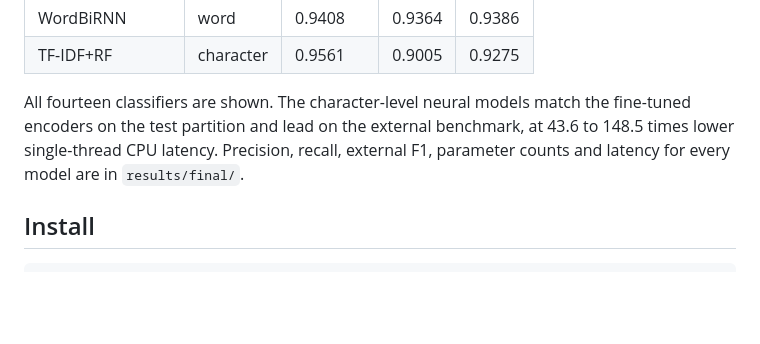
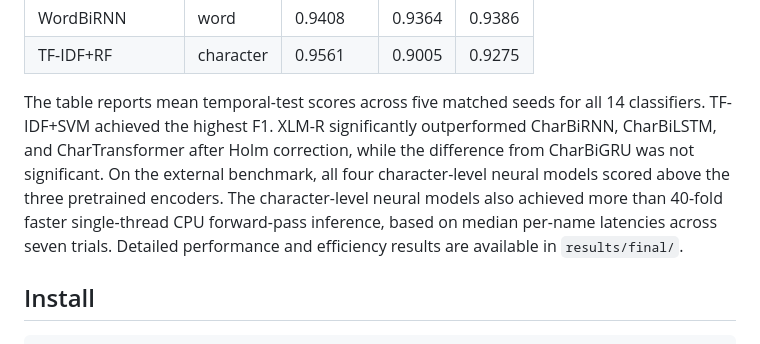
Before and after one commit to ericks-rs/indonesian-name-gender, a Markdown page: README.md, the part around the change. Drawn GitHub-style; blank space fills up the shorter version.

Commit message:
Describe the results table in the README

```diff
--- a/README.md
+++ b/README.md
@@ -42,10 +42,15 @@ and CharBiGRU significantly outperformed CharTransformer after Holm correction.
 | WordBiRNN | word | 0.9408 | 0.9364 | 0.9386 |
 | TF-IDF+RF | character | 0.9561 | 0.9005 | 0.9275 |
 
-All fourteen classifiers are shown. The character-level neural models match the
-fine-tuned encoders on the test partition and lead on the external benchmark, at
-43.6 to 148.5 times lower single-thread CPU latency. Precision, recall, external
-F1, parameter counts and latency for every model are in `results/final/`.
+The table reports mean temporal-test scores across five matched seeds for all
+14 classifiers. TF-IDF+SVM achieved the highest F1. XLM-R significantly
+outperformed CharBiRNN, CharBiLSTM, and CharTransformer after Holm correction,
+while the difference from CharBiGRU was not significant. On the external
+benchmark, all four character-level neural models scored above the three
+pretrained encoders. The character-level neural models also achieved more than
+40-fold faster single-thread CPU forward-pass inference, based on median
+per-name latencies across seven trials. Detailed performance and efficiency
+results are available in `results/final/`.
 
 ## Install
 
```
